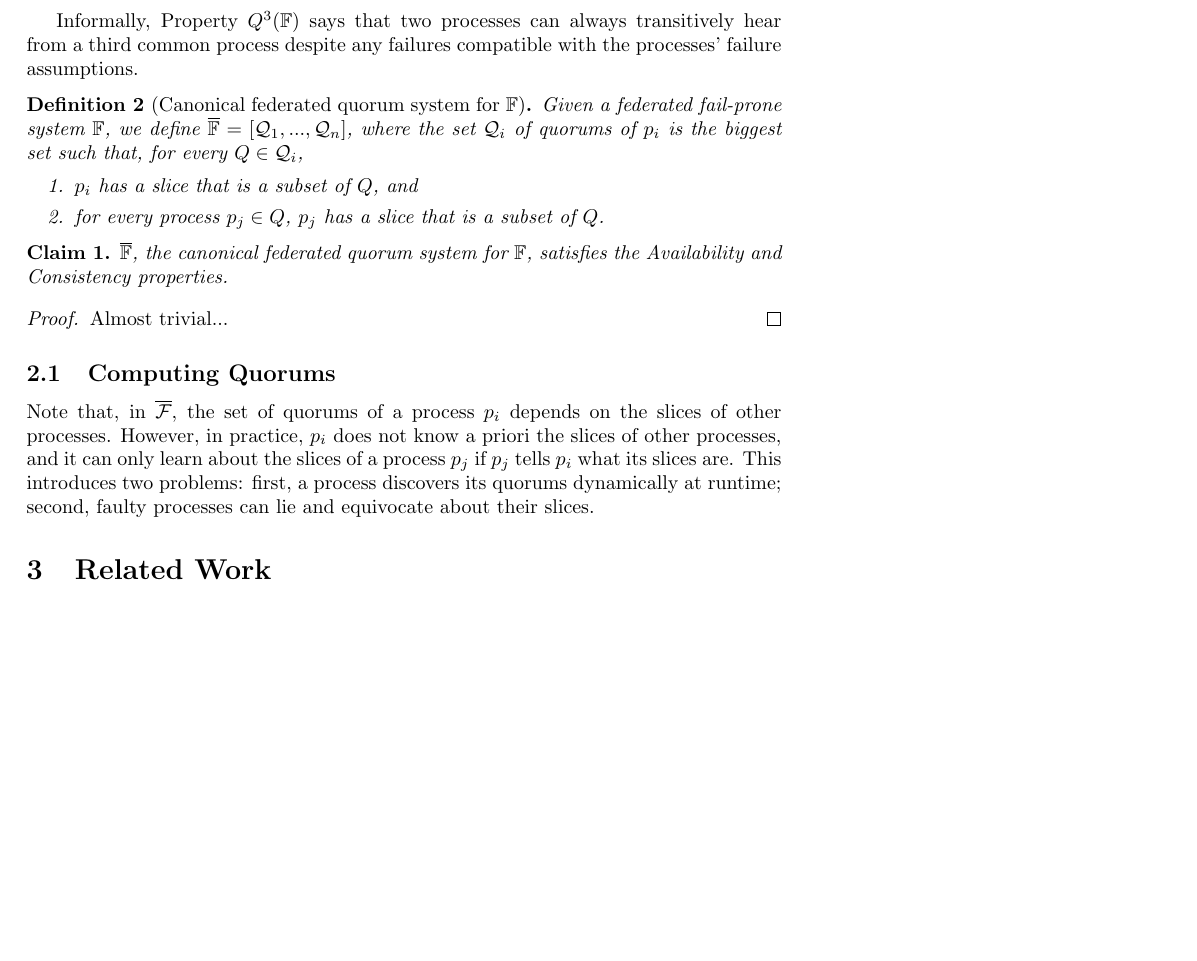
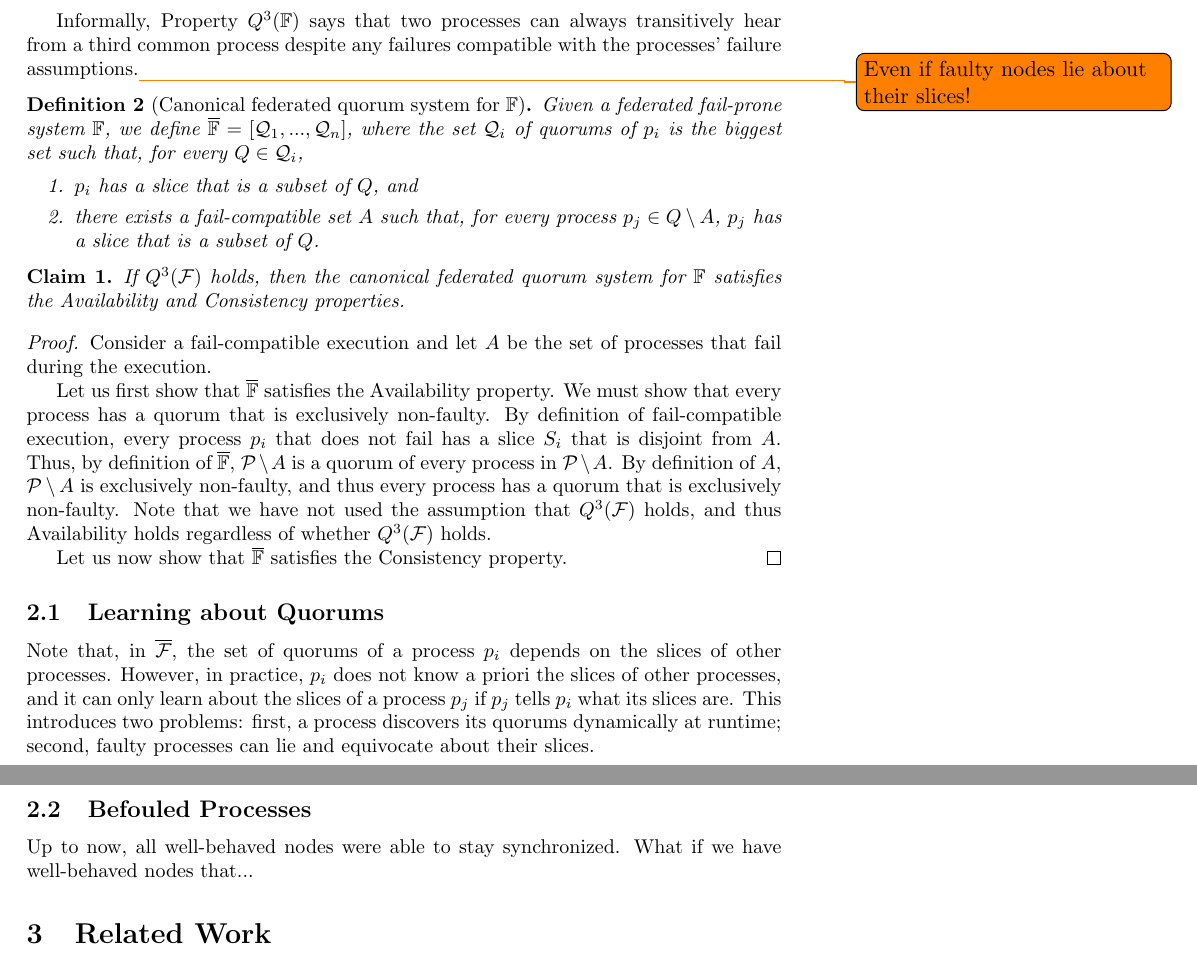
Before and after one commit to nano-o/asymmetric-permissionless-trust, a LaTeX document (abstract.tex): part of page 4 of 7 before the commit and two parts of pages 4 and 5 of 7 after it, the two joined at a grey line, cut so that both start at the same text, the shorter picture padded with empty space. Compiled offline with pdfLaTeX.

Commit message:
new def of the canonical quorum system
now takes into account processes lying about their slices

```diff
--- a/abstract.tex
+++ b/abstract.tex
@@ -142,14 +143,14 @@ Next, we define property $Q^3(\mathbb{F})$ for federated fail-prone systems.
   Property $Q^3(\mathbb{F})$ holds if and only if for every two processes $p_i$ and $p_j$, for every two slice-choice graphs $G_i$ and $G_j$, for every fail-compatible set $A$, $\left(G_1-A\right)^*(p_1)$ and $\left(G_2-A\right)^*(p_2)$ intersect.
 \end{definition}
 
-Informally, Property $Q^3(\mathbb{F})$ says that two processes can always transitively hear from a third common process despite any failures compatible with the processes' failure assumptions.
+Informally, Property $Q^3(\mathbb{F})$ says that two processes can always transitively hear from a third common process despite any failures compatible with the processes' failure assumptions.\todo{Even if faulty nodes lie about their slices!}
 
 \begin{definition}[Canonical federated quorum system for $\mathbb{F}$]
   \label{def:canonical}
   Given a federated fail-prone system $\mathbb{F}$, we define $\overline{\mathbb{F}}=\left[\mathcal{Q}_1,...,\mathcal{Q}_n\right]$, where the set $\mathcal{Q}_i$ of quorums of $p_i$ is the biggest set such that, for every $Q\in\mathcal{Q}_i$,
   \begin{enumerate}
     \item $p_i$ has a slice that is a subset of $Q$, and
-    \item for every process $p_j\in Q$, $p_j$ has a slice that is a subset of $Q$.
+    \item there exists a fail-compatible set $A$ such that, for every process $p_j\in Q\setminus A$, $p_j$ has a slice that is a subset of $Q$.
   \end{enumerate}
 \end{definition}
 
@@ -158,17 +159,31 @@ Informally, Property $Q^3(\mathbb{F})$ says that two processes can always transi
 
 \begin{claim}
   \label{thm:canonical}
- $\overline{\mathbb{F}}$, the canonical federated quorum system for $\mathbb{F}$, satisfies the Availability and Consistency properties.
+  If $Q^3(\mathcal{F})$ holds, then the canonical federated quorum system for $\mathbb{F}$ satisfies the Availability and Consistency properties.
 \end{claim}
 \begin{proof}
-  Almost trivial...
+  Consider a fail-compatible execution and let $A$ be the set of processes that fail during the execution.
+
+  Let us first show that $\overline{\mathbb{F}}$ satisfies the Availability property.
+  We must show that every process has a quorum that is exclusively non-faulty.
+  By definition of fail-compatible execution, every process $p_i$ that does not fail has a slice $S_i$ that is disjoint from $A$.
+  Thus, by definition of $\overline{\mathbb{F}}$, $\mathcal{P}\setminus A$ is a quorum of every process in $\mathcal{P}\setminus A$.
+  By definition of $A$, $\mathcal{P}\setminus A$ is exclusively non-faulty, and thus every process has a quorum that is exclusively non-faulty.
+  Note that we have not used the assumption that $Q^3(\mathcal{F})$ holds, and thus Availability holds regardless of whether $Q^3(\mathcal{F})$ holds.
+
+  Let us now show that $\overline{\mathbb{F}}$ satisfies the Consistency property.
 \end{proof}
 
-\subsection{Computing Quorums}
+\subsection{Learning about Quorums}
 
 Note that, in $\overline{\mathcal{F}}$, the set of quorums of a process $p_i$ depends on the slices of other processes.
 However, in practice, $p_i$ does not know a priori the slices of other processes, and it can only learn about the slices of a process $p_j$ if $p_j$ tells $p_i$ what its slices are.
 This introduces two problems: first, a process discovers its quorums dynamically at runtime; second, faulty processes can lie and equivocate about their slices.
+
+\subsection{Befouled Processes}
+
+Up to now, all well-behaved nodes were able to stay synchronized.
+What if we have well-behaved nodes that...
 
 \section{Related Work}
 
```
Also changed, not shown: abstract.tex (11 more changed lines).
